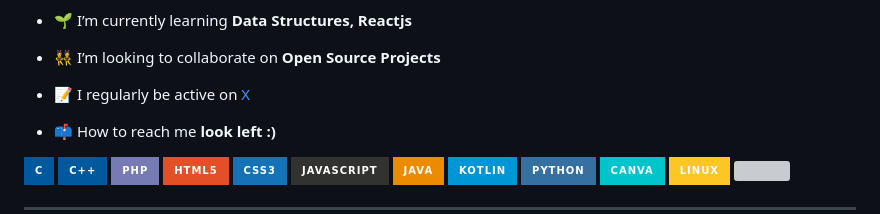
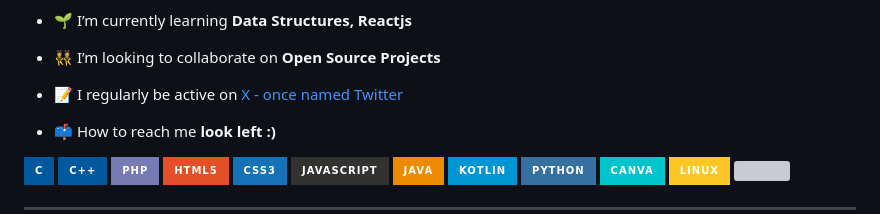
Before and after one commit to rdarshan927/rdarshan927, a Markdown page: README.md, the part around the change. Drawn GitHub-style; badges without logos; grey boxes are pictures that could not be loaded.

```diff
--- a/README.md
+++ b/README.md
@@ -8,7 +8,7 @@
 
 <!-- 👨‍💻 All of my projects are available at [peterkimanzi](https://peterkimanzi.netlify.app/)-->
 
-- 📝 I regularly be active on [X](https://twitter.com/RDarshan927)
+- 📝 I regularly be active on [X - once named Twitter](https://twitter.com/RDarshan927)
 
 <!--- 💬 Ask me about ** Laravel, Vue, APIs, PHP, Strapi,SEO **-->
 
```
